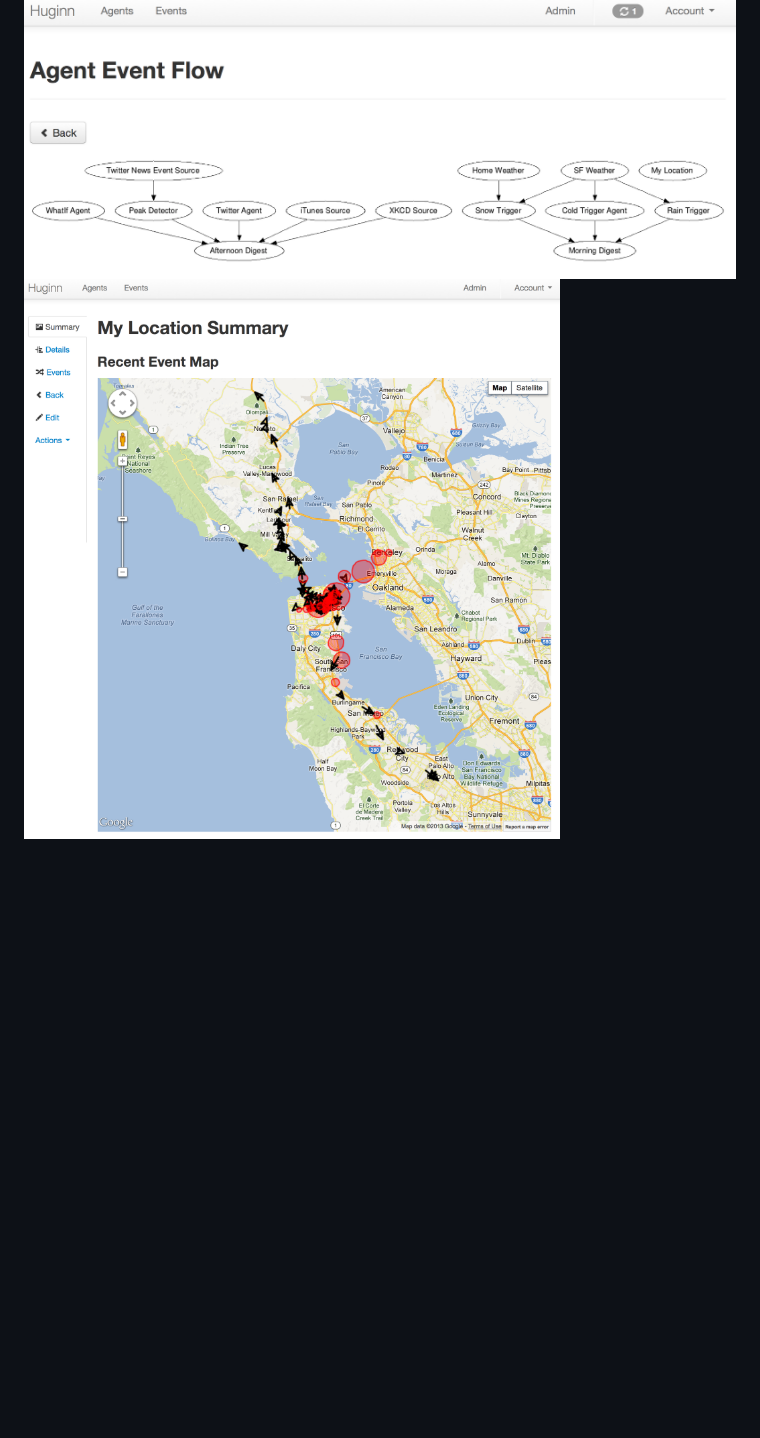
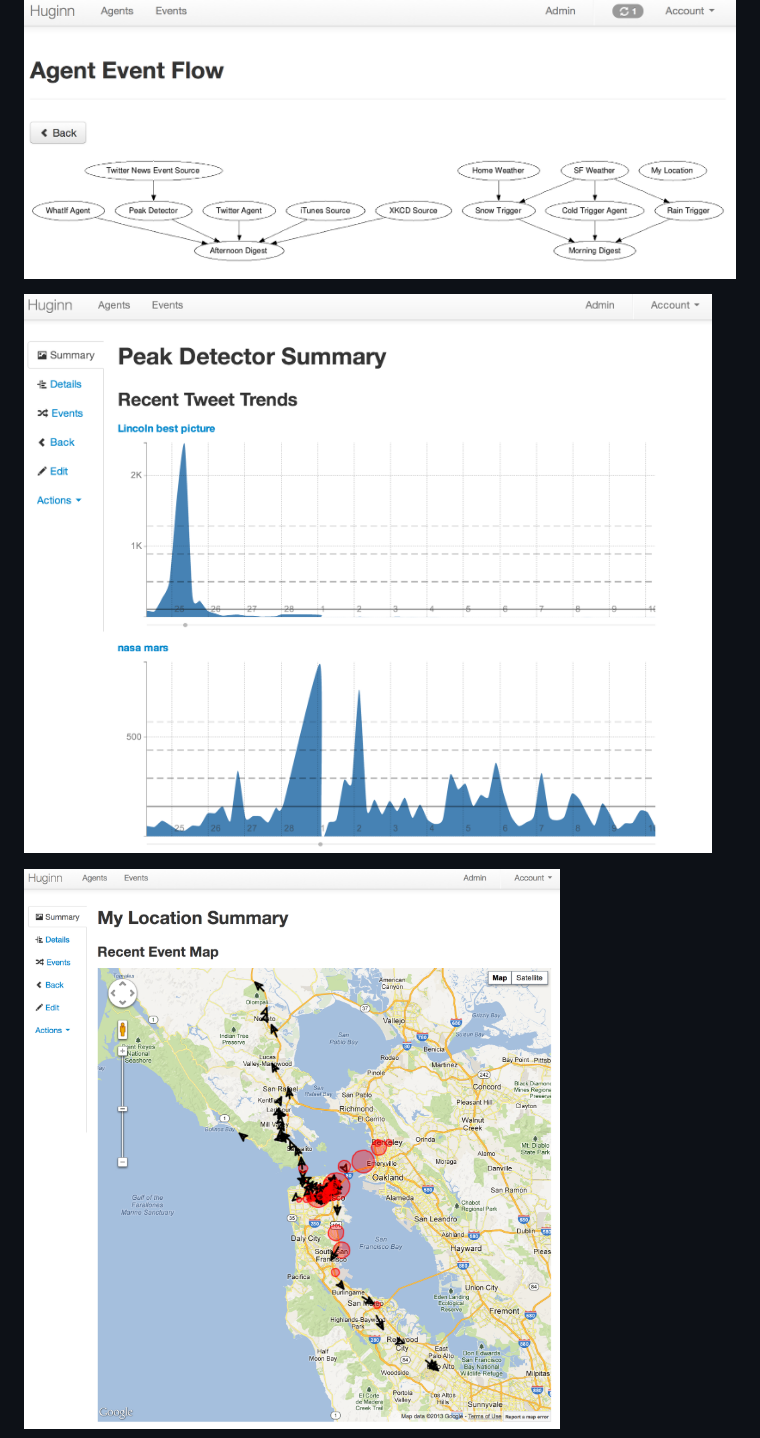
Before and after one commit to huginn/huginn, a Markdown page: README.md, the part around one of its changes. Drawn GitHub-style; pictures changed too: doc/imgs/peaks.png (added); blank space fills up the shorter version.

Commit message:
more README

```diff
--- a/README.md
+++ b/README.md
@@ -16,3 +24,7 @@ And now, some example screenshots.  Below them are instructions to get you start
 ![Event flow diagram](doc/imgs/diagram.png)
-![Loging your location over time](doc/imgs/my-locations.png)
+
+![Detecting peaks in Twitter](doc/imgs/peaks.png)
+
+![Logging your location over time](doc/imgs/my-locations.png)
+
 ![Making a new agent](doc/imgs/new-agent.png)
```
Also changed, not shown: other parts of README.md (+14 -5 lines), 2 other files.
